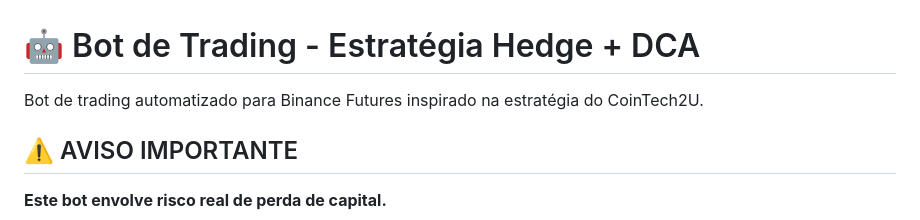
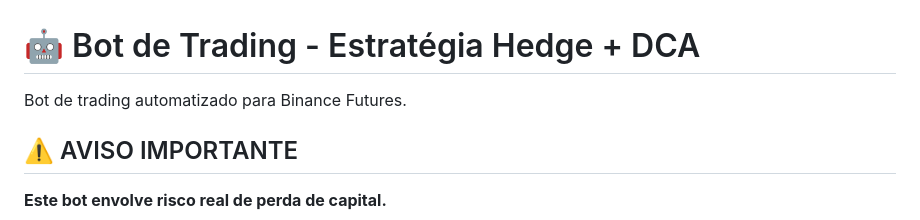
Before and after one commit to jsvaliengo/Trading_bot, a Markdown page: README.md, the part around the change. Drawn GitHub-style.

Commit message:
Update trading bot description in README
Removed reference to CoinTech2U in the README.

```diff
--- a/README.md
+++ b/README.md
@@ -1,6 +1,6 @@
 # 🤖 Bot de Trading - Estratégia Hedge + DCA
 
-Bot de trading automatizado para Binance Futures inspirado na estratégia do CoinTech2U.
+Bot de trading automatizado para Binance Futures.
 
 ## ⚠️ AVISO IMPORTANTE
 
```
